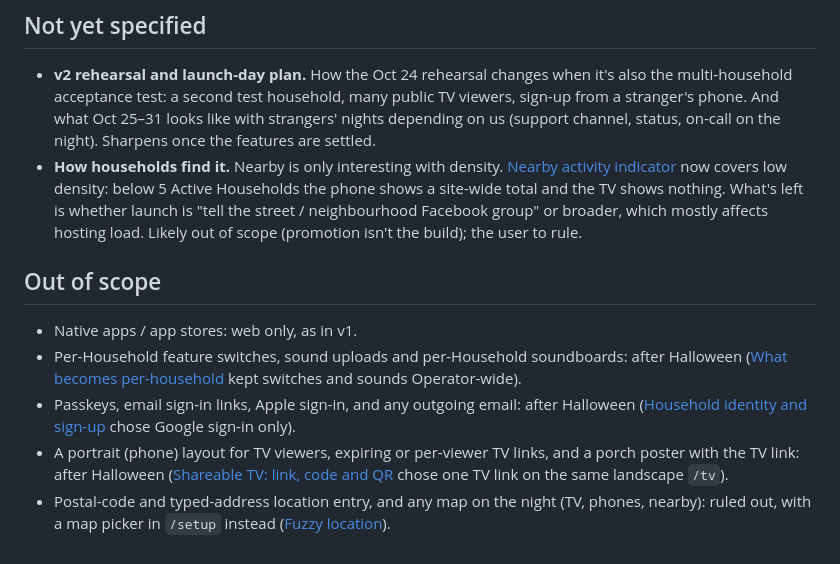
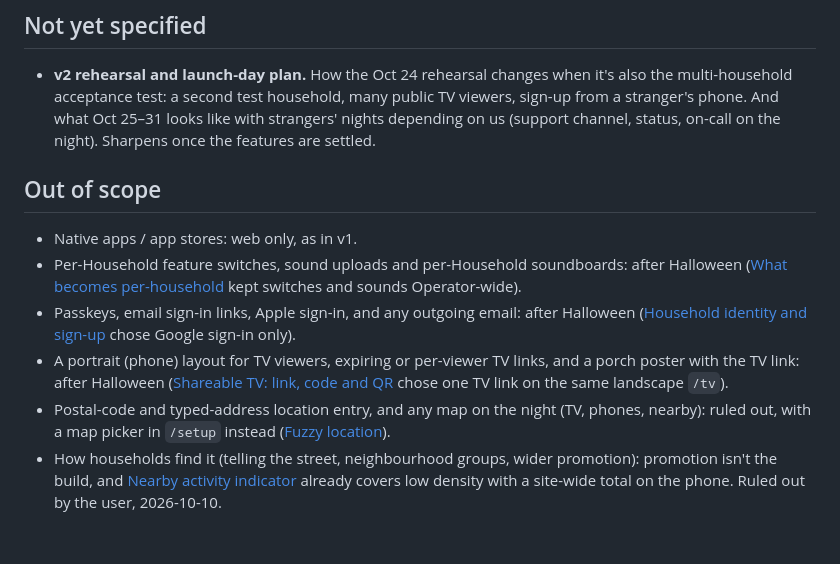
Before and after one commit to selfhosters-cc/count-dracula, a Markdown page: .scratch/multi-household/map.md, the part around the change. GitHub-like rendering.

Commit message:
Map: costume rule confirmed; How households find it ruled out of scope
Co-Authored-By: Claude Opus 5.5 <noreply@anthropic.com>

```diff
--- a/.scratch/multi-household/map.md
+++ b/.scratch/multi-household/map.md
@@ -39,7 +39,6 @@ A build-ready **v2 spec plus build tickets** for Count Dracula as one public, mu
 ## Not yet specified
 
 - **v2 rehearsal and launch-day plan.** How the Oct 24 rehearsal changes when it's also the multi-household acceptance test: a second test household, many public TV viewers, sign-up from a stranger's phone. And what Oct 25–31 looks like with strangers' nights depending on us (support channel, status, on-call on the night). Sharpens once the features are settled.
-- **How households find it.** Nearby is only interesting with density. [Nearby activity indicator](issues/08-nearby-activity.md) now covers low density: below 5 Active Households the phone shows a site-wide total and the TV shows nothing. What's left is whether launch is "tell the street / neighbourhood Facebook group" or broader, which mostly affects hosting load. Likely out of scope (promotion isn't the build); the user to rule.
 
 ## Out of scope
 
@@ -48,3 +47,4 @@ A build-ready **v2 spec plus build tickets** for Count Dracula as one public, mu
 - Passkeys, email sign-in links, Apple sign-in, and any outgoing email: after Halloween ([Household identity and sign-up](issues/04-household-identity-and-sign-up.md) chose Google sign-in only).
 - A portrait (phone) layout for TV viewers, expiring or per-viewer TV links, and a porch poster with the TV link: after Halloween ([Shareable TV: link, code and QR](issues/06-shareable-tv.md) chose one TV link on the same landscape `/tv`).
 - Postal-code and typed-address location entry, and any map on the night (TV, phones, nearby): ruled out, with a map picker in `/setup` instead ([Fuzzy location](issues/07-fuzzy-location.md)).
+- How households find it (telling the street, neighbourhood groups, wider promotion): promotion isn't the build, and [Nearby activity indicator](issues/08-nearby-activity.md) already covers low density with a site-wide total on the phone. Ruled out by the user, 2026-10-10.
```
Also changed, not shown: 1 other file.
